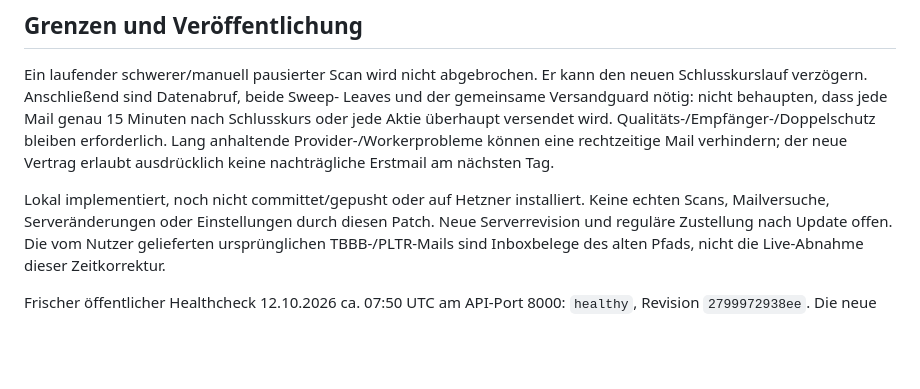
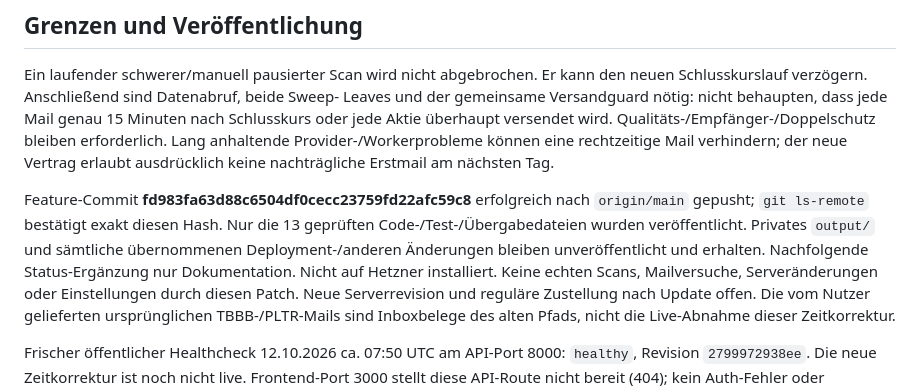
Before and after one commit to xantharu123-png/AlphaStation, a Markdown page: docs/POST_CLOSE_BREAKOUT_MAIL_2026-10-12.md, the part around the change. Drawn GitHub-style; blank space fills up the shorter version.

Commit message:
docs: record post-close mail publication and live verification gate

```diff
--- a/docs/POST_CLOSE_BREAKOUT_MAIL_2026-10-12.md
+++ b/docs/POST_CLOSE_BREAKOUT_MAIL_2026-10-12.md
@@ -108,7 +108,12 @@ Qualitäts-/Empfänger-/Doppelschutz bleiben erforderlich. Lang anhaltende
 Provider-/Workerprobleme können eine rechtzeitige Mail verhindern; der neue
 Vertrag erlaubt ausdrücklich keine nachträgliche Erstmail am nächsten Tag.
 
-Lokal implementiert, noch nicht committet/gepusht oder auf Hetzner installiert.
+Feature-Commit **fd983fa63d88c6504df0cecc23759fd22afc59c8** erfolgreich nach
+`origin/main` gepusht; `git ls-remote` bestätigt exakt diesen Hash. Nur die
+13 geprüften Code-/Test-/Übergabedateien wurden veröffentlicht. Privates
+`output/` und sämtliche übernommenen Deployment-/anderen Änderungen bleiben
+unveröffentlicht und erhalten. Nachfolgende Status-Ergänzung nur Dokumentation.
+Nicht auf Hetzner installiert.
 Keine echten Scans, Mailversuche, Serveränderungen oder Einstellungen durch
 diesen Patch. Neue Serverrevision und reguläre Zustellung nach Update offen.
 Die vom Nutzer gelieferten ursprünglichen TBBB-/PLTR-Mails sind Inboxbelege des
```
Also changed, not shown: TODO.md (+4 -2 lines), docs/HANDOFF_SIGNAL_MAIL_2026-10-08.md (+4 -1 lines).
